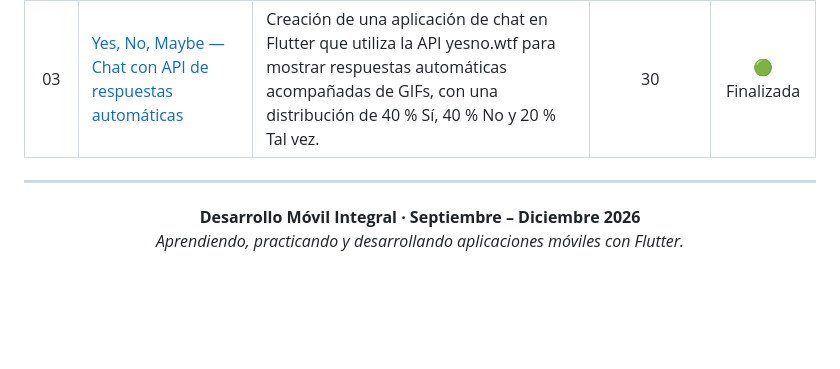
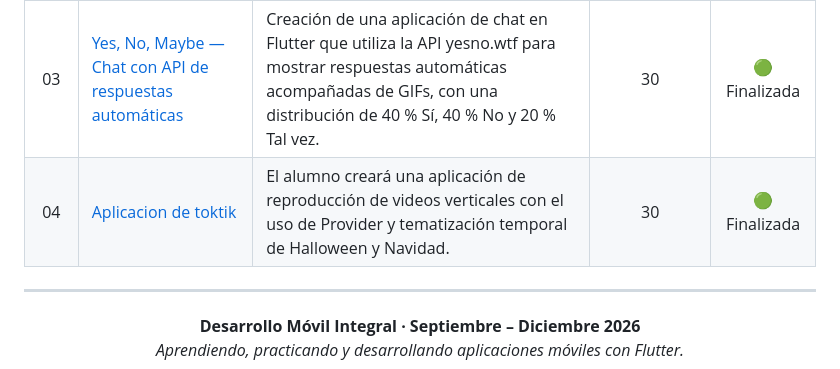
Before and after one commit to JenniferBautistaBarrios/Practicas_DMI_230317, a Markdown page: README.md, the part around the change. Drawn GitHub-style; blank space fills up the shorter version.

Commit message:
Areglos en el main

```diff
--- a/README.md
+++ b/README.md
@@ -72,6 +72,7 @@ Cada práctica incluye el código fuente, una descripción de las actividades re
 | 01 | Metodología de Evaluación de la Materia | Transcribir en la libreta y comprender la metodología y las fechas de evaluación de la asignatura. | 05 | 🟢 Finalizada |
 | 02 | [Mi primera aplicación móvil con Flutter](https://github.com/JenniferBautistaBarrios/Practicas_DMI_230317/tree/main/Practica02/hello_world_app) | Desarrollo de una aplicación móvil con Flutter para comprender la estructura de un proyecto y el uso de widgets Stateless y Stateful. | 20 | 🟢 Finalizada |
 | 03 | [Yes, No, Maybe — Chat con API de respuestas automáticas](https://github.com/JenniferBautistaBarrios/Practicas_DMI_230317/tree/main/Practica03) | Creación de una aplicación de chat en Flutter que utiliza la API yesno.wtf para mostrar respuestas automáticas acompañadas de GIFs, con una distribución de 40 % Sí, 40 % No y 20 % Tal vez. | 30 | 🟢 Finalizada |
+| 04 | [Aplicacion de toktik](https://github.com/JenniferBautistaBarrios/Practicas_DMI_230317/tree/main/Practica04/toktik) | El alumno creará una aplicación de reproducción de videos verticales con el uso de Provider y tematización temporal de Halloween y Navidad. | 30 | 🟢 Finalizada |
 
 ---
 
```
